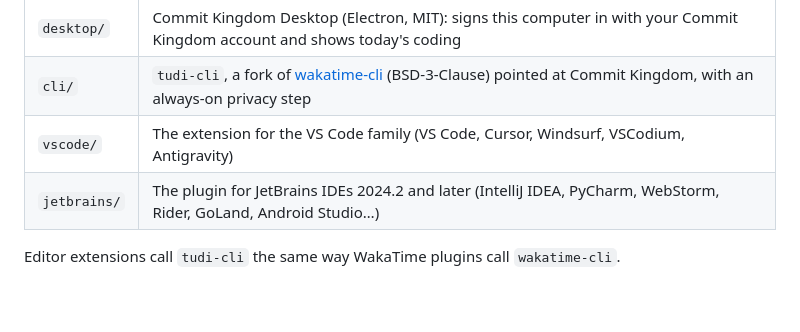
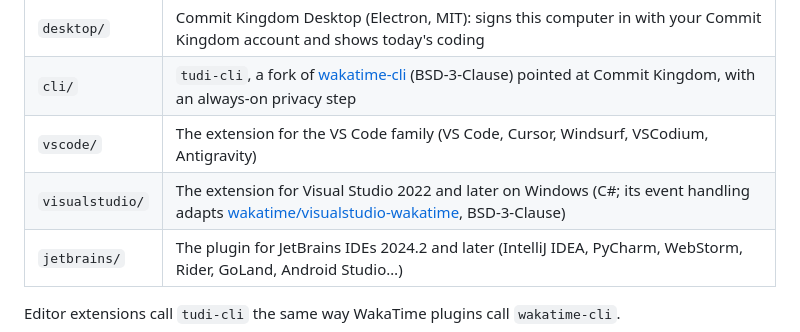
Before and after one commit to poyrazavsever/commit-kingdom-tracker, a Markdown page: README.md, the part around the change. Rendered like a GitHub page; blank space fills up the shorter version.

```diff
--- a/README.md
+++ b/README.md
@@ -15,6 +15,7 @@ This repository is open so you can check exactly what is sent.
 | `desktop/` | Commit Kingdom Desktop (Electron, MIT): signs this computer in with your Commit Kingdom account and shows today's coding |
 | `cli/` | `tudi-cli`, a fork of [wakatime-cli](https://github.com/wakatime/wakatime-cli) (BSD-3-Clause) pointed at Commit Kingdom, with an always-on privacy step |
 | `vscode/` | The extension for the VS Code family (VS Code, Cursor, Windsurf, VSCodium, Antigravity) |
+| `visualstudio/` | The extension for Visual Studio 2022 and later on Windows (C#; its event handling adapts [wakatime/visualstudio-wakatime](https://github.com/wakatime/visualstudio-wakatime), BSD-3-Clause) |
 | `jetbrains/` | The plugin for JetBrains IDEs 2024.2 and later (IntelliJ IDEA, PyCharm, WebStorm, Rider, GoLand, Android Studio…) |
 
 Editor extensions call `tudi-cli` the same way WakaTime plugins call `wakatime-cli`.
```
Also changed, not shown: visualstudio/Assets/icon.png (added), 14 other files.
